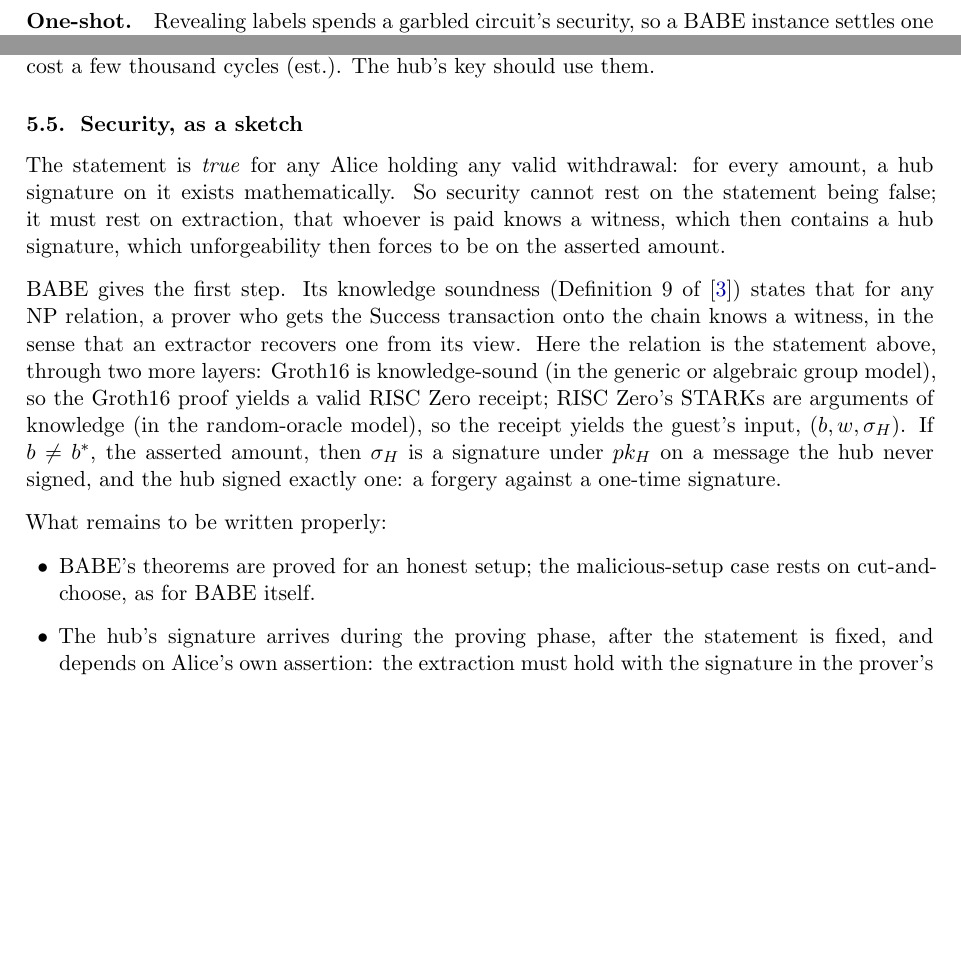
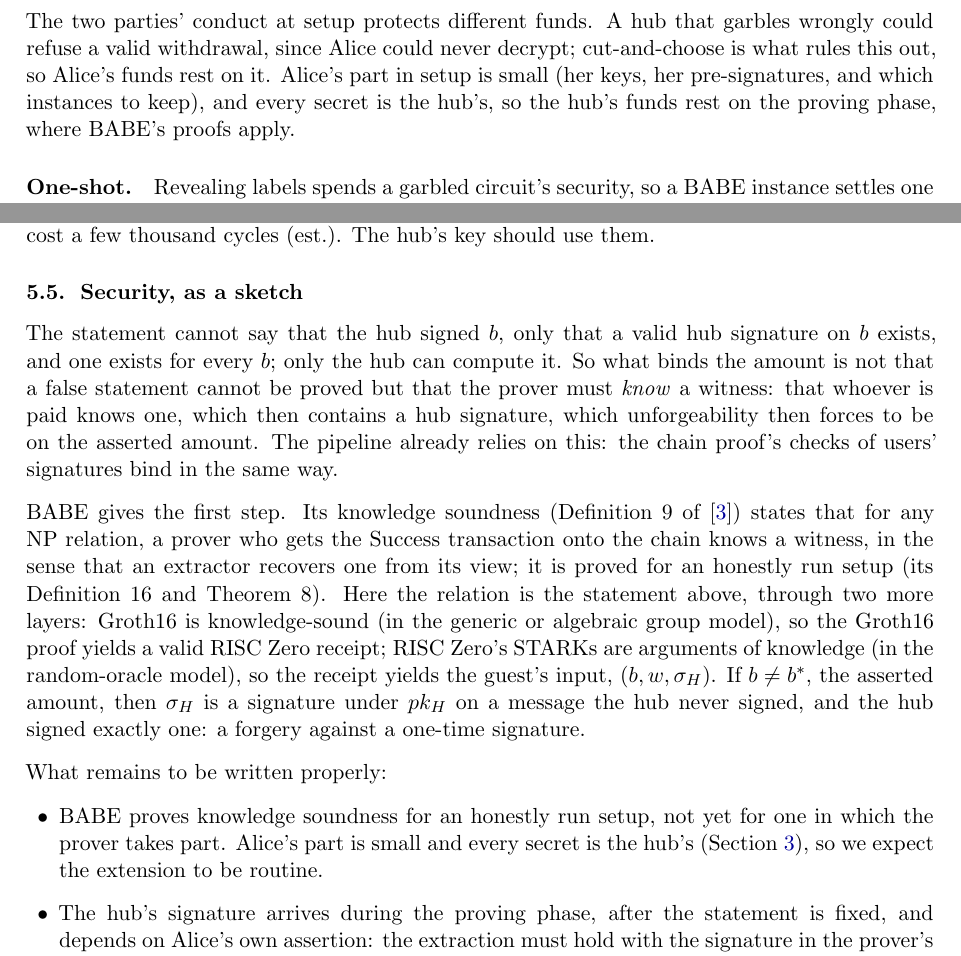
Before and after one commit to AdamISZ/lichen, a LaTeX paper (papers/lichen-babe-v0.1.4.tex): two parts of pages 4 and 6 of 13, joined at a grey line, cut at the place of the change, the shorter picture padded with empty space. Compiled offline with pdfLaTeX.

Commit message:
papers: the BABE companion places the honest-setup caveat on robustness (babe v0.1.4)
From branch `papers` (fe50cb7), whose v0.1.2 forked from v0.1.1
alongside the keyless tower's: brought onto v0.1.3. BABE proves
robustness and knowledge soundness only for an honestly run setup. A hub
that garbles wrongly threatens Alice's exit (robustness), which
cut-and-choose covers by argument, not proof; Alice's small part in setup
barely touches knowledge soundness. The security section now says the
amount is bound by knowledge, not by the statement being false, as the
chain proof's signature checks already are. Links to the note follow;
lichen v0.2.1's PDF rebuilt with them.

Co-Authored-By: Claude Opus 5.5 <noreply@anthropic.com>

```diff
--- a/papers/lichen-babe-v0.1.3.tex
+++ b/papers/lichen-babe-v0.1.4.tex
@@ -170,6 +172,13 @@ each contract; Alice checks the garbling by cut-and-choose and keeps the
 finalized instances. This replaces nothing in lichen's trust model: as
 under BitVMX, the contract is set up by its two parties alone. What it
 adds is cost at opening (Section~\ref{sec:setup}).
+
+The two parties' conduct at setup protects different funds. A hub that
+garbles wrongly could refuse a valid withdrawal, since Alice could never
+decrypt; cut-and-choose is what rules this out, so Alice's funds rest on
+it. Alice's part in setup is small (her keys, her pre-signatures, and
+which instances to keep), and every secret is the hub's, so the hub's
+funds rest on the proving phase, where BABE's proofs apply.
 
 \paragraph{One-shot.} Revealing labels spends a garbled circuit's
 security, so a BABE instance settles one claim. A lichen contract has at
@@ -303,17 +312,20 @@ key should use them.
 \subsection{Security, as a sketch}
 \label{sec:security}
 
-The statement is \emph{true} for any Alice holding any valid withdrawal:
-for every amount, a hub signature on it exists mathematically. So
-security cannot rest on the statement being false; it must rest on
-extraction, that whoever is paid knows a witness, which then contains a
-hub signature, which unforgeability then forces to be on the asserted
-amount.
+The statement cannot say that the hub signed $b$, only that a valid hub
+signature on $b$ exists, and one exists for every $b$; only the hub can
+compute it. So what binds the amount is not that a false statement
+cannot be proved but that the prover must \emph{know} a witness: that
+whoever is paid knows one, which then contains a hub signature, which
+unforgeability then forces to be on the asserted amount. The pipeline
+already relies on this: the chain proof's checks of users' signatures
+bind in the same way.
 
 BABE gives the first step. Its knowledge soundness (Definition 9 of
 \cite{babe}) states that for any NP relation, a prover who gets the
 Success transaction onto the chain knows a witness, in the sense that an
-extractor recovers one from its view. Here the relation is the
+extractor recovers one from its view; it is proved for an honestly run
+setup (its Definition 16 and Theorem 8). Here the relation is the
 statement above, through two more layers: Groth16 is knowledge-sound
 (in the generic or algebraic group model), so the Groth16 proof yields
 a valid RISC Zero receipt; RISC Zero's STARKs are arguments of knowledge
@@ -324,8 +336,10 @@ hub signed exactly one: a forgery against a one-time signature.
 
 What remains to be written properly:
 \begin{itemize}[leftmargin=1.5em]
-\item BABE's theorems are proved for an honest setup; the malicious-setup
-  case rests on cut-and-choose, as for BABE itself.
+\item BABE proves knowledge soundness for an honestly run setup, not yet
+  for one in which the prover takes part. Alice's part is small and
+  every secret is the hub's (Section~\ref{sec:fit}), so we expect the
+  extension to be routine.
 \item The hub's signature arrives during the proving phase, after the
   statement is fixed, and depends on Alice's own assertion: the
   extraction must hold with the signature in the prover's view, which
```
Also changed, not shown: docs/BABE_DISPUTE_PLAN.md (+1 -1 lines), papers/lichen-v0.2.1.tex (+1 -1 lines), papers/lichen-babe-v0.1.3.pdf (deleted), papers/lichen-babe-v0.1.4.pdf (added), papers/lichen-v0.2.1.pdf, papers/lichen-babe-v0.1.4.tex (10 more changed lines).
